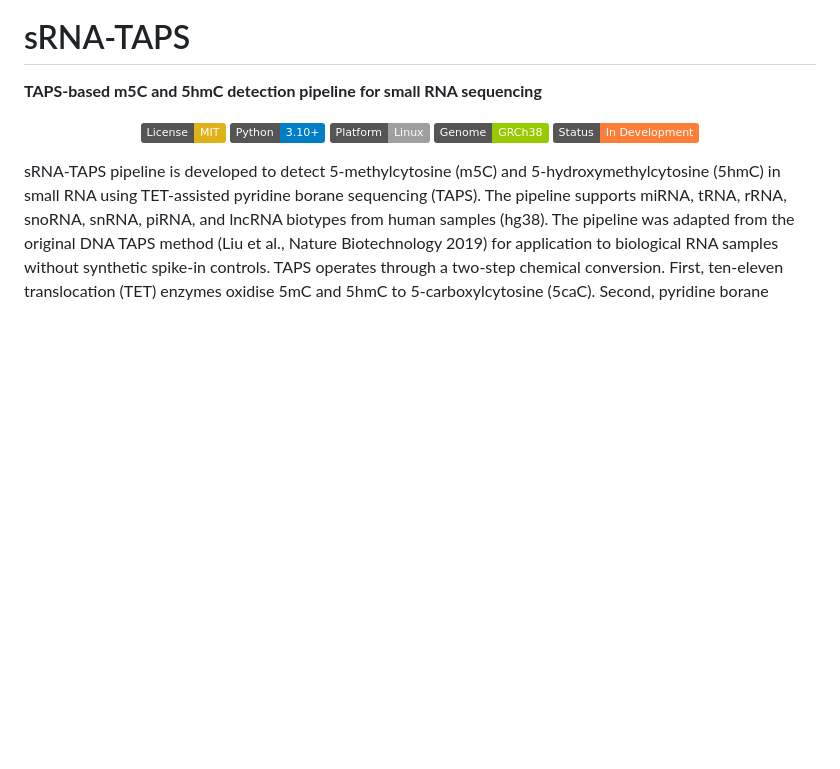
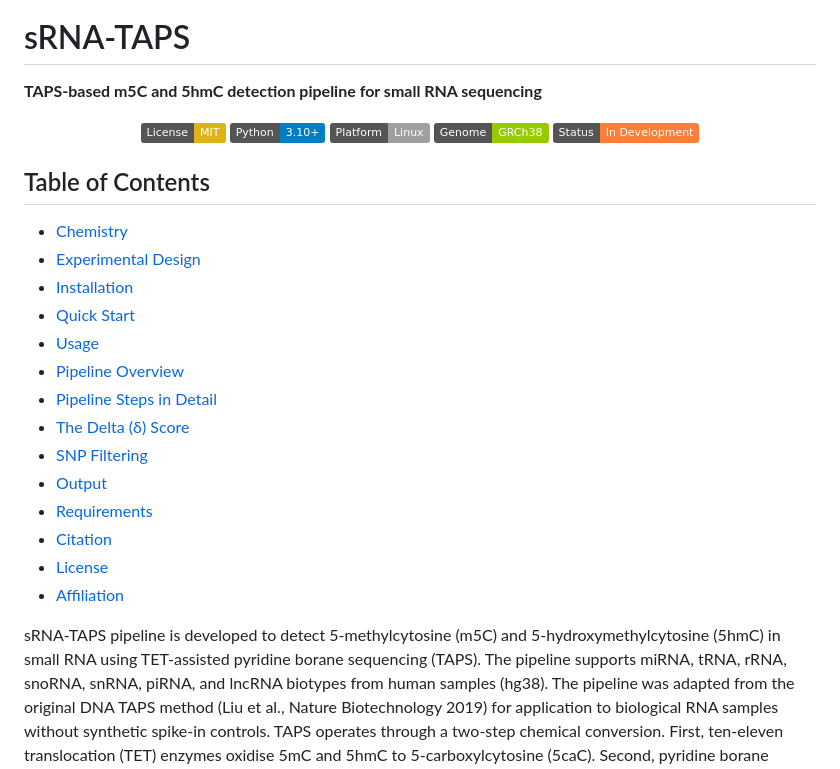
Before and after one commit to HenzelerB/sRNA-TAPS, a Markdown page: README.md, the part around the change. Drawn GitHub-style; badges without logos; blank space fills up the shorter version.

```diff
--- a/README.md
+++ b/README.md
@@ -12,6 +12,23 @@
   <img src="https://img.shields.io/badge/Genome-GRCh38-green.svg" alt="Genome">
   <img src="https://img.shields.io/badge/Status-In%20Development-orange.svg" alt="Status">
 </p>
+
+## Table of Contents
+
+- [Chemistry](#chemistry)
+- [Experimental Design](#experimental-design)
+- [Installation](#installation)
+- [Quick Start](#quick-start)
+- [Usage](#usage)
+- [Pipeline Overview](#pipeline-overview)
+- [Pipeline Steps in Detail](#pipeline-steps-in-detail)
+- [The Delta (δ) Score](#the-delta-δ-score)
+- [SNP Filtering](#snp-filtering)
+- [Output](#output)
+- [Requirements](#requirements)
+- [Citation](#citation)
+- [License](#license)
+- [Affiliation](#affiliation)
 
 sRNA-TAPS pipeline is developed to detect 5-methylcytosine (m5C) and 5-hydroxymethylcytosine (5hmC) in small RNA using TET-assisted pyridine borane sequencing (TAPS). The pipeline supports miRNA, tRNA, rRNA, snoRNA, snRNA, piRNA, and lncRNA biotypes from human samples (hg38). The pipeline was adapted from the original DNA TAPS method (Liu et al., Nature Biotechnology 2019) for application to biological RNA samples without synthetic spike-in controls. TAPS operates through a two-step chemical conversion. First, ten-eleven translocation (TET) enzymes oxidise 5mC and 5hmC to 5-carboxylcytosine (5caC). Second, pyridine borane reduces 5caC to dihydrouracil (DHU), which is subsequently read as thymine during PCR amplification. The result is a C-to-T transition at modified cytosine positions in the sequencing reads. Crucially, unmodified cytosines remain unchanged and read as C. This is the inverse of bisulfite sequencing, where unmodified C is converted and modified 5mC is protected.
 
```
